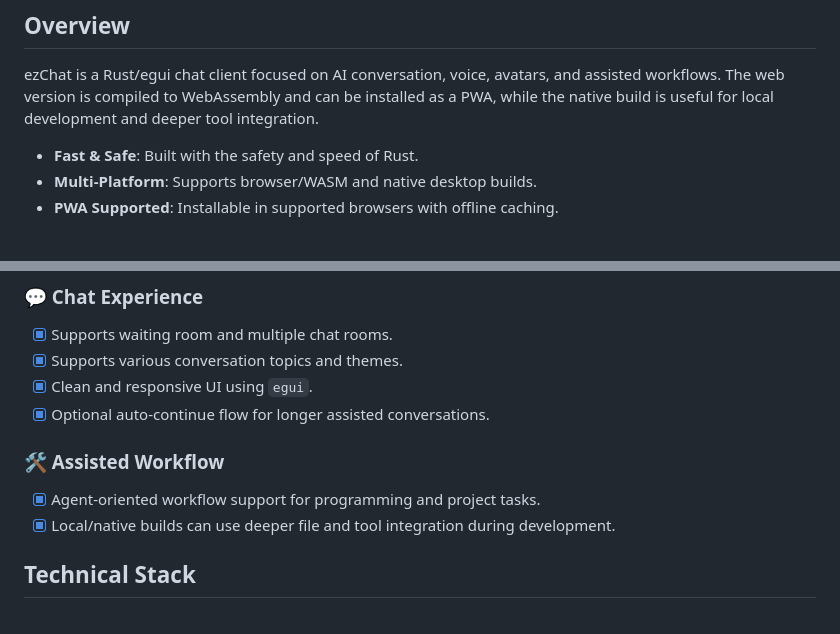
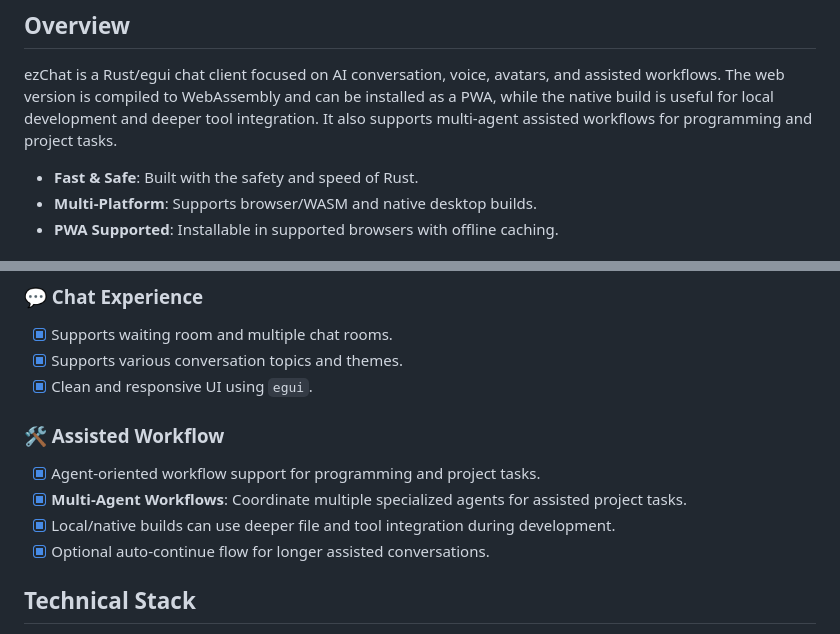
Before and after one commit to rustbasic/rustbasic.github.io, a Markdown page: README.md, 2 parts joined by grey strips. GitHub-like rendering.

```diff
--- a/README.md
+++ b/README.md
@@ -13,6 +13,7 @@
 ## Overview
 
 ezChat is a Rust/egui chat client focused on AI conversation, voice, avatars, and assisted workflows. The web version is compiled to WebAssembly and can be installed as a PWA, while the native build is useful for local development and deeper tool integration.
+It also supports multi-agent assisted workflows for programming and project tasks.
 
 *   **Fast & Safe**: Built with the safety and speed of Rust.
 *   **Multi-Platform**: Supports browser/WASM and native desktop builds.
@@ -39,11 +40,12 @@ ezChat is a Rust/egui chat client focused on AI conversation, voice, avatars, an
 *   [x] Supports waiting room and multiple chat rooms.
 *   [x] Supports various conversation topics and themes.
 *   [x] Clean and responsive UI using `egui`.
-*   [x] Optional auto-continue flow for longer assisted conversations.
 
 ### 🛠️ Assisted Workflow
 *   [x] Agent-oriented workflow support for programming and project tasks.
+*   [x] **Multi-Agent Workflows**: Coordinate multiple specialized agents for assisted project tasks.
 *   [x] Local/native builds can use deeper file and tool integration during development.
+*   [x] Optional auto-continue flow for longer assisted conversations.
 
 ## Technical Stack
 *   **Language**: [Rust](https://www.rust-lang.org/)
```
Also changed, not shown: other parts of README.md (+1 -1 lines), ezChat-v082.png (added).
